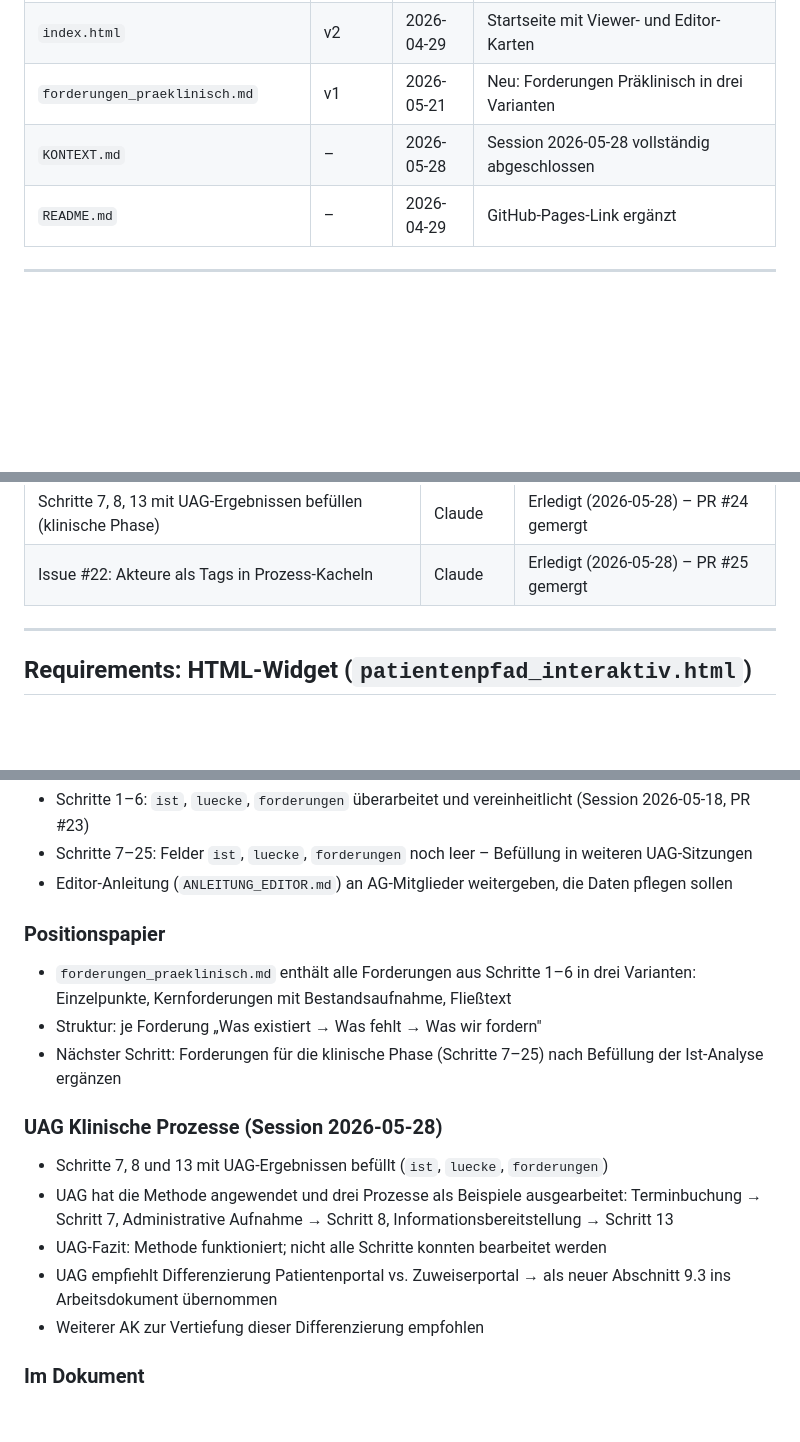
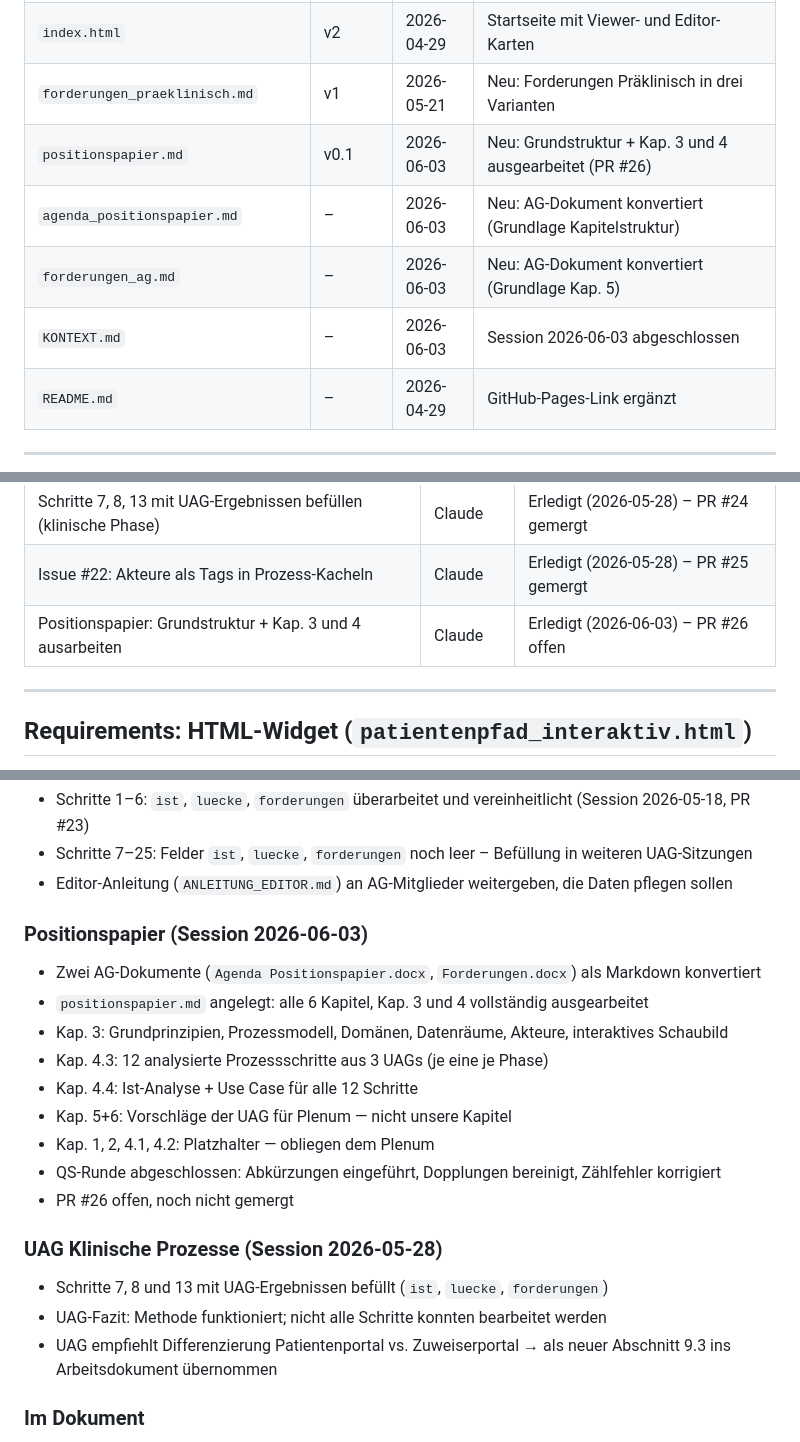
Before and after one commit to oeme-github/INA-ePA-und-Patientenportale, a Markdown page: KONTEXT.md, 3 parts joined by grey strips. GitHub-like rendering; blank space fills up the shorter version.

Commit message:
Kontext: Session 2026-06-03 abgeschlossen
Co-Authored-By: Claude Sonnet 4.6 <noreply@anthropic.com>

```diff
--- a/KONTEXT.md
+++ b/KONTEXT.md
@@ -17,7 +17,10 @@ Dieses Dokument ist das lebende Gedächtnis des Projekts. Es wird zu Beginn jede
 | `CLAUDE.md` | – | 2026-04-25 | Session-Ende-Checkliste erweitert, Widget-Abschnitt aktualisiert |
 | `index.html` | v2 | 2026-04-29 | Startseite mit Viewer- und Editor-Karten |
 | `forderungen_praeklinisch.md` | v1 | 2026-05-21 | Neu: Forderungen Präklinisch in drei Varianten |
-| `KONTEXT.md` | – | 2026-05-28 | Session 2026-05-28 vollständig abgeschlossen |
+| `positionspapier.md` | v0.1 | 2026-06-03 | Neu: Grundstruktur + Kap. 3 und 4 ausgearbeitet (PR #26) |
+| `agenda_positionspapier.md` | – | 2026-06-03 | Neu: AG-Dokument konvertiert (Grundlage Kapitelstruktur) |
+| `forderungen_ag.md` | – | 2026-06-03 | Neu: AG-Dokument konvertiert (Grundlage Kap. 5) |
+| `KONTEXT.md` | – | 2026-06-03 | Session 2026-06-03 abgeschlossen |
 | `README.md` | – | 2026-04-29 | GitHub-Pages-Link ergänzt |
 
 ---
@@ -160,6 +163,7 @@ Die ePA ist heute dokumentenlastig. Das Ziel sind strukturierte Datenobjekte, di
 | Forderungen Präklinisch verdichten und als Positionspapier aufbereiten | Claude | Erledigt (2026-05-21) – PR #24 gemergt |
 | Schritte 7, 8, 13 mit UAG-Ergebnissen befüllen (klinische Phase) | Claude | Erledigt (2026-05-28) – PR #24 gemergt |
 | Issue #22: Akteure als Tags in Prozess-Kacheln | Claude | Erledigt (2026-05-28) – PR #25 gemergt |
+| Positionspapier: Grundstruktur + Kap. 3 und 4 ausarbeiten | Claude | Erledigt (2026-06-03) – PR #26 offen |
 
 ---
 
@@ -233,17 +237,21 @@ Die Datenstruktur selbst ändert sich beim Übergang **nicht**. Der Wechsel auf
 - Schritte 7–25: Felder `ist`, `luecke`, `forderungen` noch leer – Befüllung in weiteren UAG-Sitzungen
 - Editor-Anleitung (`ANLEITUNG_EDITOR.md`) an AG-Mitglieder weitergeben, die Daten pflegen sollen
 
-### Positionspapier
-- `forderungen_praeklinisch.md` enthält alle Forderungen aus Schritte 1–6 in drei Varianten: Einzelpunkte, Kernforderungen mit Bestandsaufnahme, Fließtext
-- Struktur: je Forderung „Was existiert → Was fehlt → Was wir fordern"
-- Nächster Schritt: Forderungen für die klinische Phase (Schritte 7–25) nach Befüllung der Ist-Analyse ergänzen
+### Positionspapier (Session 2026-06-03)
+- Zwei AG-Dokumente (`Agenda Positionspapier.docx`, `Forderungen.docx`) als Markdown konvertiert
+- `positionspapier.md` angelegt: alle 6 Kapitel, Kap. 3 und 4 vollständig ausgearbeitet
+- Kap. 3: Grundprinzipien, Prozessmodell, Domänen, Datenräume, Akteure, interaktives Schaubild
+- Kap. 4.3: 12 analysierte Prozessschritte aus 3 UAGs (je eine je Phase)
+- Kap. 4.4: Ist-Analyse + Use Case für alle 12 Schritte
+- Kap. 5+6: Vorschläge der UAG für Plenum — nicht unsere Kapitel
+- Kap. 1, 2, 4.1, 4.2: Platzhalter — obliegen dem Plenum
+- QS-Runde abgeschlossen: Abkürzungen eingeführt, Dopplungen bereinigt, Zählfehler korrigiert
+- PR #26 offen, noch nicht gemergt
 
 ### UAG Klinische Prozesse (Session 2026-05-28)
 - Schritte 7, 8 und 13 mit UAG-Ergebnissen befüllt (`ist`, `luecke`, `forderungen`)
-- UAG hat die Methode angewendet und drei Prozesse als Beispiele ausgearbeitet: Terminbuchung → Schritt 7, Administrative Aufnahme → Schritt 8, Informationsbereitstellung → Schritt 13
 - UAG-Fazit: Methode funktioniert; nicht alle Schritte konnten bearbeitet werden
 - UAG empfiehlt Differenzierung Patientenportal vs. Zuweiserportal → als neuer Abschnitt 9.3 ins Arbeitsdokument übernommen
-- Weiterer AK zur Vertiefung dieser Differenzierung empfohlen
 
 ### Im Dokument
 - Systemebene (Kap. 8) könnte um weitere Ist-Analyse-Beispiele ergänzt werden
```
